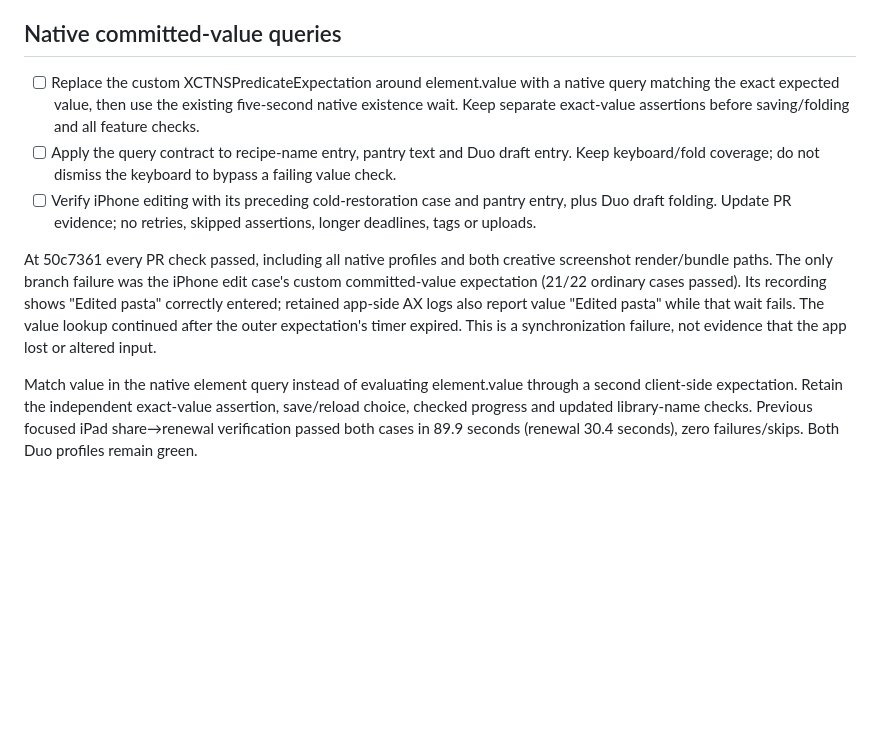
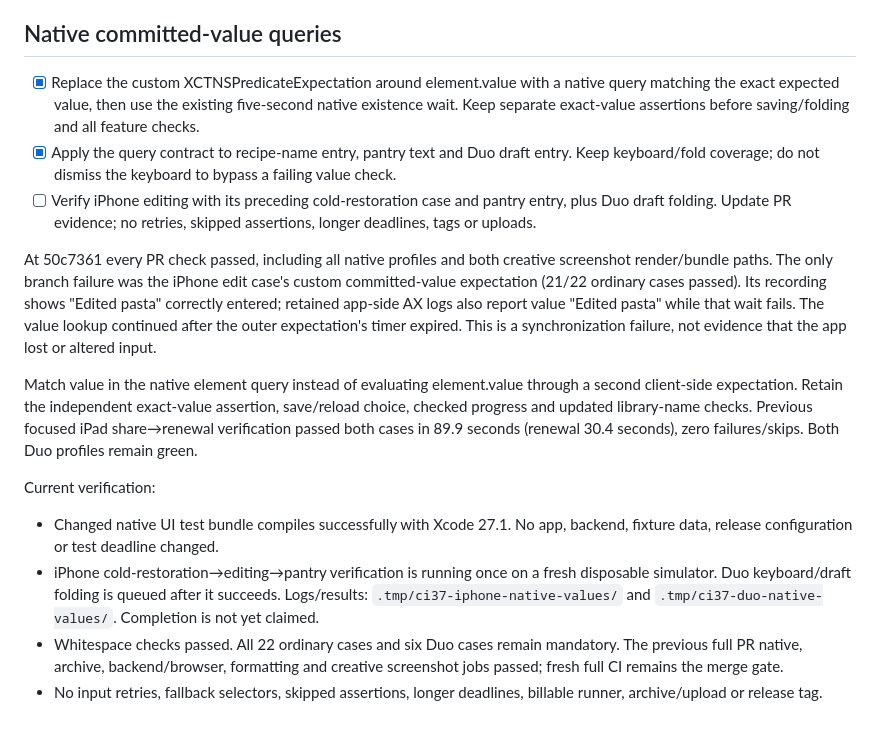
Before and after one commit to Malaber/what-should-we-eat, a Markdown page: docs/ci-reliability-todo.md, the part around the change. Rendered like a GitHub page; blank space fills up the shorter version.

Commit message:
docs: record native text readiness contract

```diff
--- a/docs/ci-reliability-todo.md
+++ b/docs/ci-reliability-todo.md
@@ -328,8 +328,8 @@ Current verification:
 
 ## Native committed-value queries
 
-- [ ] Replace the custom XCTNSPredicateExpectation around element.value with a native query matching the exact expected value, then use the existing five-second native existence wait. Keep separate exact-value assertions before saving/folding and all feature checks.
-- [ ] Apply the query contract to recipe-name entry, pantry text and Duo draft entry. Keep keyboard/fold coverage; do not dismiss the keyboard to bypass a failing value check.
+- [x] Replace the custom XCTNSPredicateExpectation around element.value with a native query matching the exact expected value, then use the existing five-second native existence wait. Keep separate exact-value assertions before saving/folding and all feature checks.
+- [x] Apply the query contract to recipe-name entry, pantry text and Duo draft entry. Keep keyboard/fold coverage; do not dismiss the keyboard to bypass a failing value check.
 - [ ] Verify iPhone editing with its preceding cold-restoration case and pantry entry, plus Duo draft folding. Update PR evidence; no retries, skipped assertions, longer deadlines, tags or uploads.
 
 At 50c7361 every PR check passed, including all native profiles and both creative
@@ -345,3 +345,17 @@ through a second client-side expectation. Retain the independent exact-value
 assertion, save/reload choice, checked progress and updated library-name checks.
 Previous focused iPad share→renewal verification passed both cases in 89.9 seconds
 (renewal 30.4 seconds), zero failures/skips. Both Duo profiles remain green.
+
+Current verification:
+
+- Changed native UI test bundle compiles successfully with Xcode 27.1. No app,
+  backend, fixture data, release configuration or test deadline changed.
+- iPhone cold-restoration→editing→pantry verification is running once on a fresh
+  disposable simulator. Duo keyboard/draft folding is queued after it succeeds.
+  Logs/results: `.tmp/ci37-iphone-native-values/` and
+  `.tmp/ci37-duo-native-values/`. Completion is not yet claimed.
+- Whitespace checks passed. All 22 ordinary cases and six Duo cases remain
+  mandatory. The previous full PR native, archive, backend/browser, formatting
+  and creative screenshot jobs passed; fresh full CI remains the merge gate.
+- No input retries, fallback selectors, skipped assertions, longer deadlines,
+  billable runner, archive/upload or release tag.
```
Also changed, not shown: directives/run_tests.md (+9 -0 lines).
